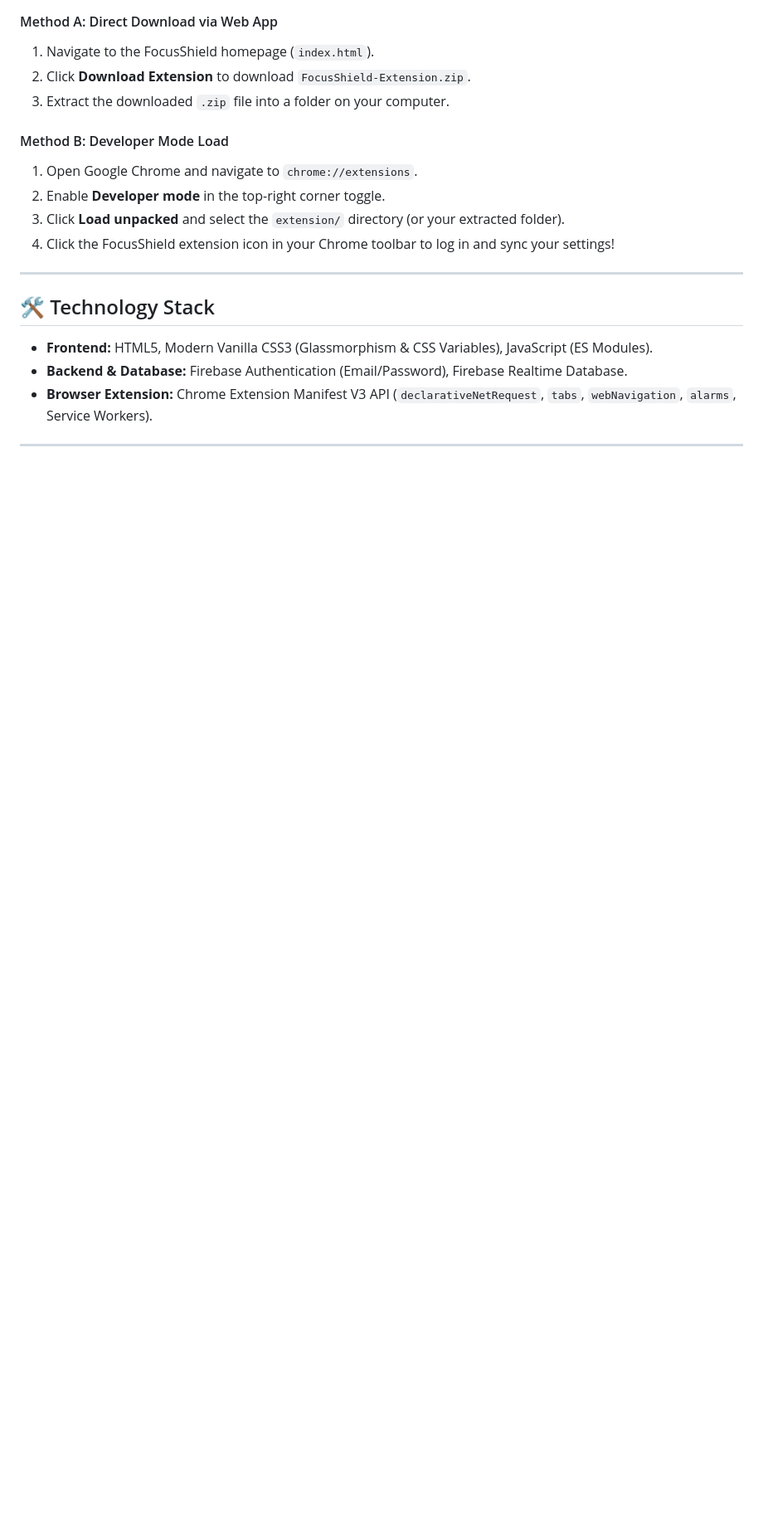
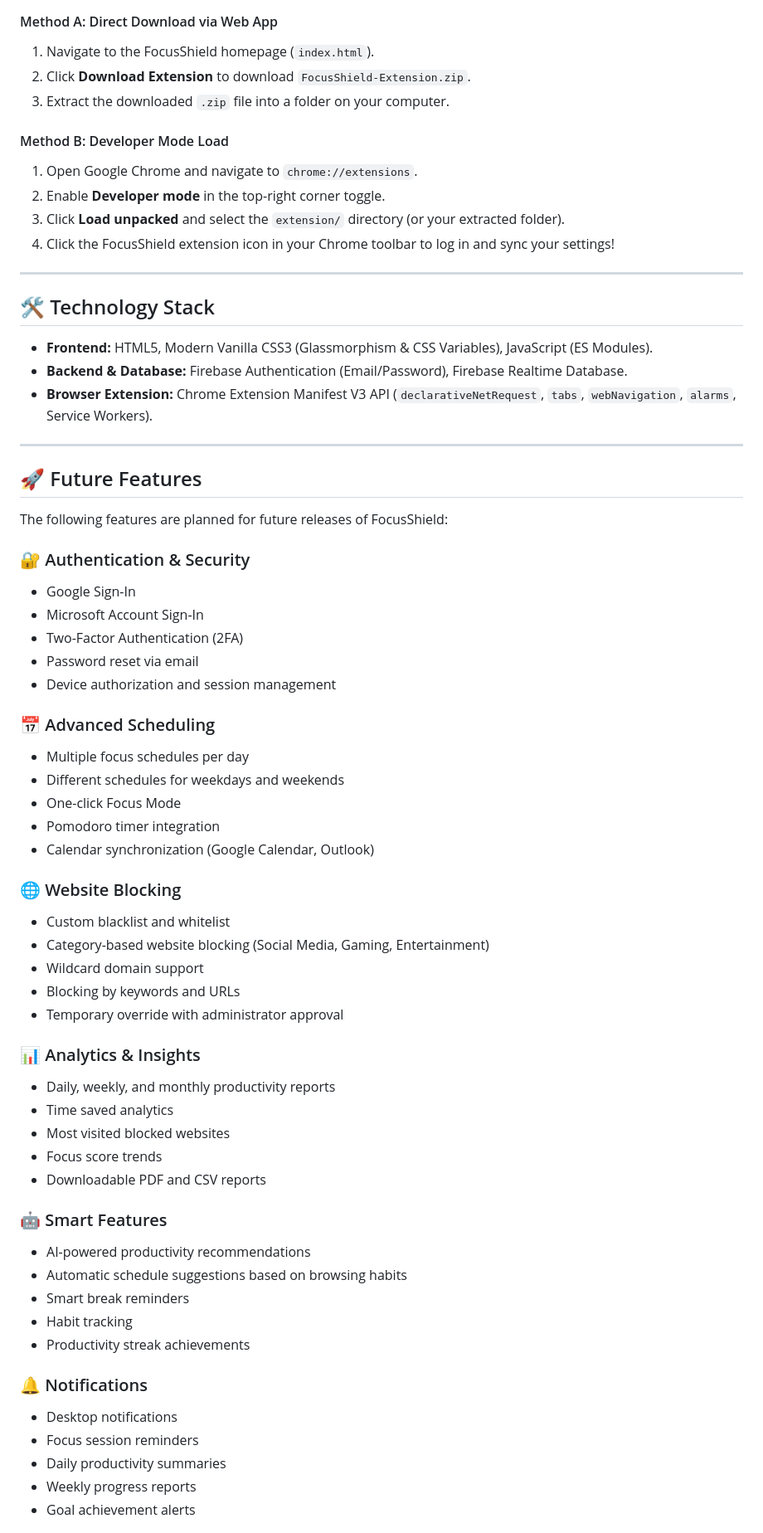
Before and after one commit to kirima-julius/focusshield, a Markdown page: README.md, the part around one of its changes. Shown at 83% size. Rendered like a GitHub page; blank space fills up the shorter version.

Commit message:
docs: add comprehensive future features roadmap to README

```diff
--- a/README.md
+++ b/README.md
@@ -116,3 +116,49 @@ FOCUSSHIELD/
 
 ---
 
+## 🚀 Future Features
+
+The following features are planned for future releases of FocusShield:
+
+### 🔐 Authentication & Security
+- Google Sign-In
+- Microsoft Account Sign-In
+- Two-Factor Authentication (2FA)
+- Password reset via email
+- Device authorization and session management
+
+### 📅 Advanced Scheduling
+- Multiple focus schedules per day
+- Different schedules for weekdays and weekends
+- One-click Focus Mode
+- Pomodoro timer integration
+- Calendar synchronization (Google Calendar, Outlook)
+
+### 🌐 Website Blocking
+- Custom blacklist and whitelist
+- Category-based website blocking (Social Media, Gaming, Entertainment)
+- Wildcard domain support
+- Blocking by keywords and URLs
+- Temporary override with administrator approval
+
+### 📊 Analytics & Insights
+- Daily, weekly, and monthly productivity reports
+- Time saved analytics
+- Most visited blocked websites
+- Focus score trends
+- Downloadable PDF and CSV reports
+
+### 🤖 Smart Features
+- AI-powered productivity recommendations
+- Automatic schedule suggestions based on browsing habits
+- Smart break reminders
+- Habit tracking
+- Productivity streak achievements
+
+### 🔔 Notifications
+- Desktop notifications
+- Focus session reminders
+- Daily productivity summaries
+- Weekly progress reports
+- Goal achievement alerts
+
```
Also changed, not shown: other parts of README.md (+60 -0 lines).
